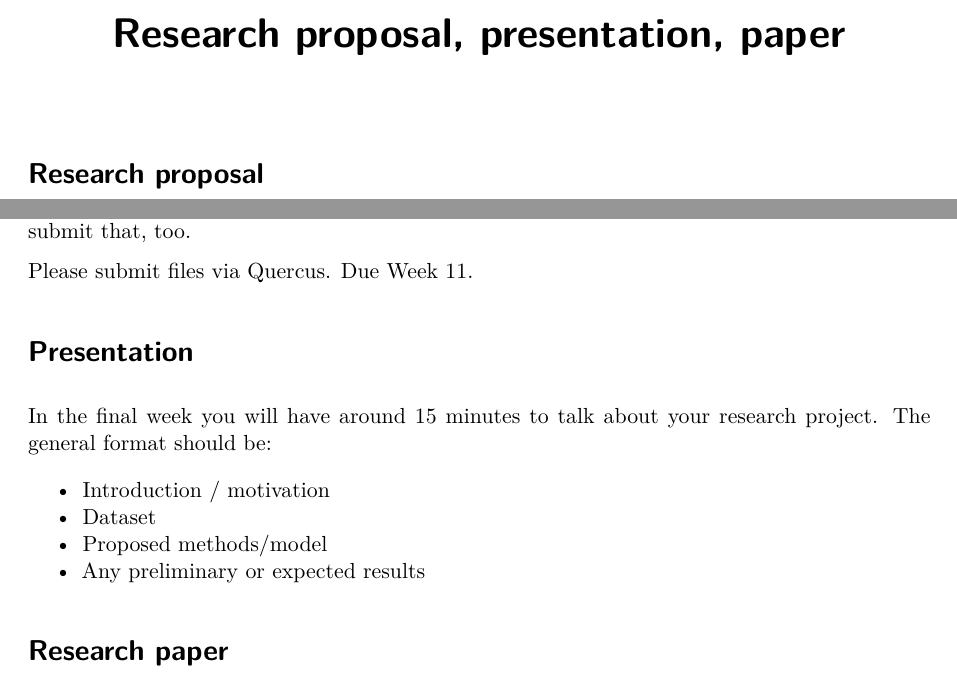
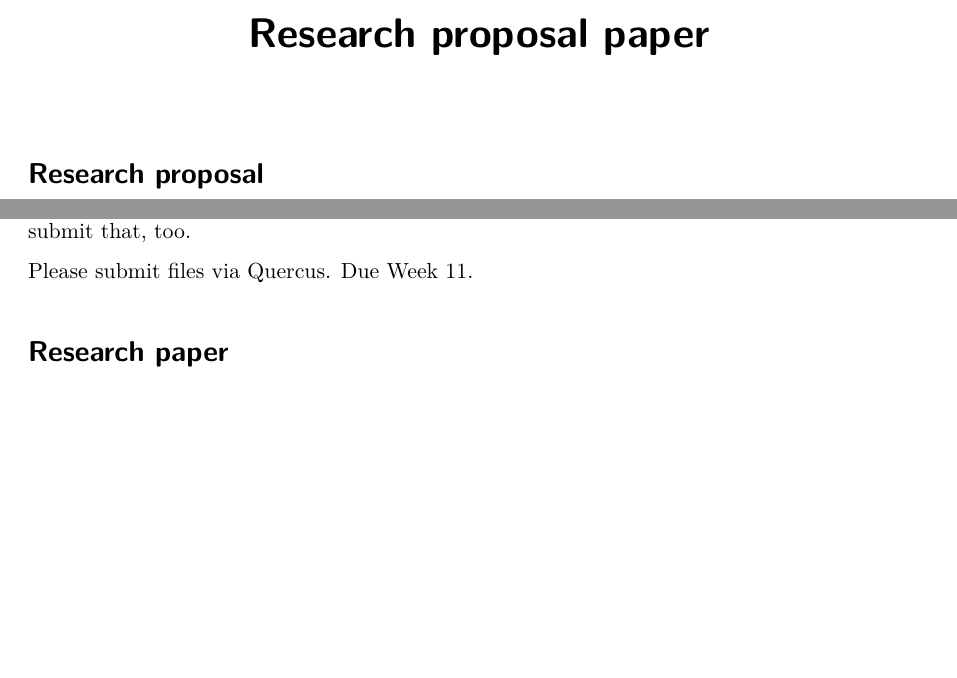
Before and after one commit to MJAlexander/sta2053, a Quarto document (docs/research_project.qmd): two parts of pages 1 and 2 of 5 before the commit and two parts of pages 1 and 2 of 4 after it, joined at a grey line, cut so that both start at the same text, the shorter picture padded with empty space. Rendered offline with R 4.5, knitr and Pandoc in place of Quarto, then LaTeX, with nearby package versions.

Commit message:
edits to get rid of presentation info

```diff
--- a/docs/research_project.qmd
+++ b/docs/research_project.qmd
@@ -1,5 +1,5 @@
 ---
-title: "Research proposal, presentation, paper"
+title: "Research proposal paper"
 format: pdf
 ---
 
@@ -37,14 +37,6 @@ If your dataset is reasonably small (and publicly available), then it would be g
 
 Please submit files via Quercus. Due Week 11.
 
-# Presentation
-
-In the final week you will have around 15 minutes to talk about your research project. The general format should be:
-
-- Introduction / motivation
-- Dataset
-- Proposed methods/model
-- Any preliminary or expected results
 
 # Research paper
 
```
Also changed, not shown: 1 other file.
